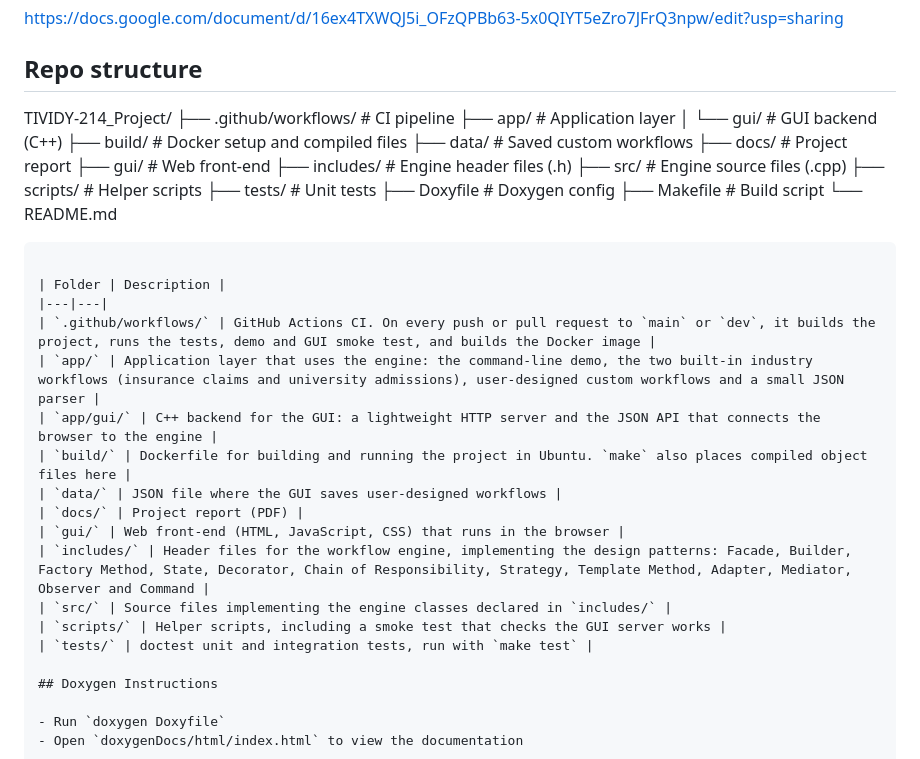
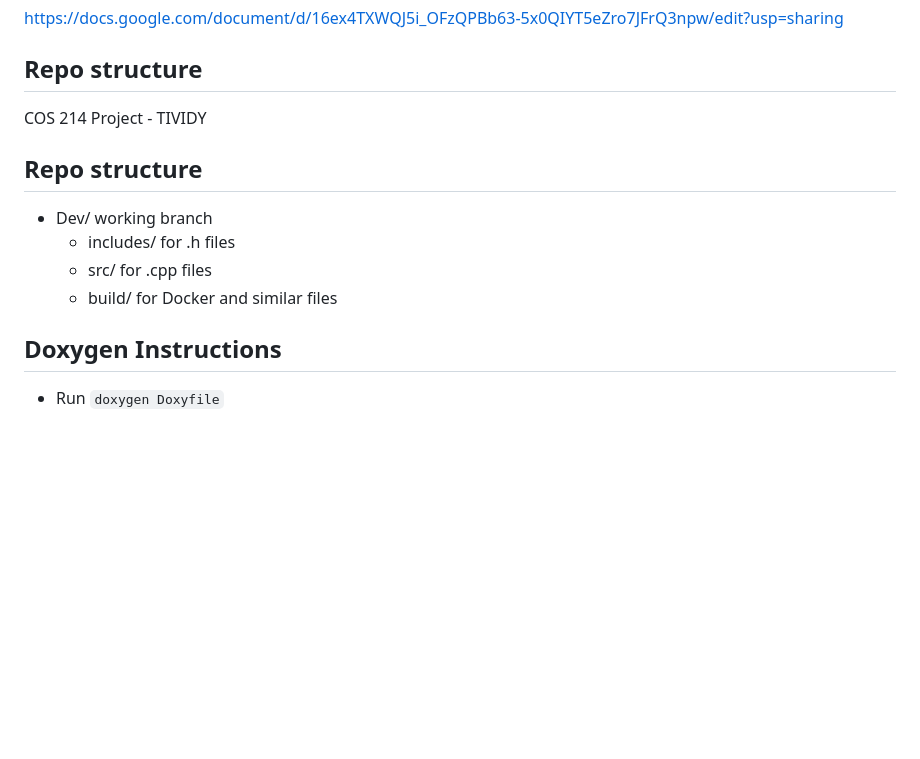
Before and after one commit to shanya-06/TIVIDY-214_Project, a Markdown page: README.md, the part around the change. Drawn GitHub-style; blank space fills up the shorter version.

````diff
--- a/README.md
+++ b/README.md
@@ -7,36 +7,15 @@ https://docs.google.com/document/d/16ex4TXWQJ5i_OFzQPBb63-5x0QIYT5eZro7JFrQ3npw/
 
 ## Repo structure
 
-TIVIDY-214_Project/
-├── .github/workflows/   # CI pipeline
-├── app/                 # Application layer
-│   └── gui/             # GUI backend (C++)
-├── build/               # Docker setup and compiled files
-├── data/                # Saved custom workflows
-├── docs/                # Project report
-├── gui/                 # Web front-end
-├── includes/            # Engine header files (.h)
-├── src/                 # Engine source files (.cpp)
-├── scripts/             # Helper scripts
-├── tests/               # Unit tests
-├── Doxyfile             # Doxygen config
-├── Makefile             # Build script
-└── README.md
-```
+COS 214 Project - TIVIDY
 
-| Folder | Description |
-|---|---|
-| `.github/workflows/` | GitHub Actions CI. On every push or pull request to `main` or `dev`, it builds the project, runs the tests, demo and GUI smoke test, and builds the Docker image |
-| `app/` | Application layer that uses the engine: the command-line demo, the two built-in industry workflows (insurance claims and university admissions), user-designed custom workflows and a small JSON parser |
-| `app/gui/` | C++ backend for the GUI: a lightweight HTTP server and the JSON API that connects the browser to the engine |
-| `build/` | Dockerfile for building and running the project in Ubuntu. `make` also places compiled object files here |
-| `data/` | JSON file where the GUI saves user-designed workflows |
-| `docs/` | Project report (PDF) |
-| `gui/` | Web front-end (HTML, JavaScript, CSS) that runs in the browser |
-| `includes/` | Header files for the workflow engine, implementing the design patterns: Facade, Builder, Factory Method, State, Decorator, Chain of Responsibility, Strategy, Template Method, Adapter, Mediator, Observer and Command |
-| `src/` | Source files implementing the engine classes declared in `includes/` |
-| `scripts/` | Helper scripts, including a smoke test that checks the GUI server works |
-| `tests/` | doctest unit and integration tests, run with `make test` |
+## Repo structure
+
+- Dev/ working branch
+  - includes/ for .h files
+  - src/ for .cpp files
+  - build/ for Docker and similar files
+
 
 ## Doxygen Instructions
 
````
